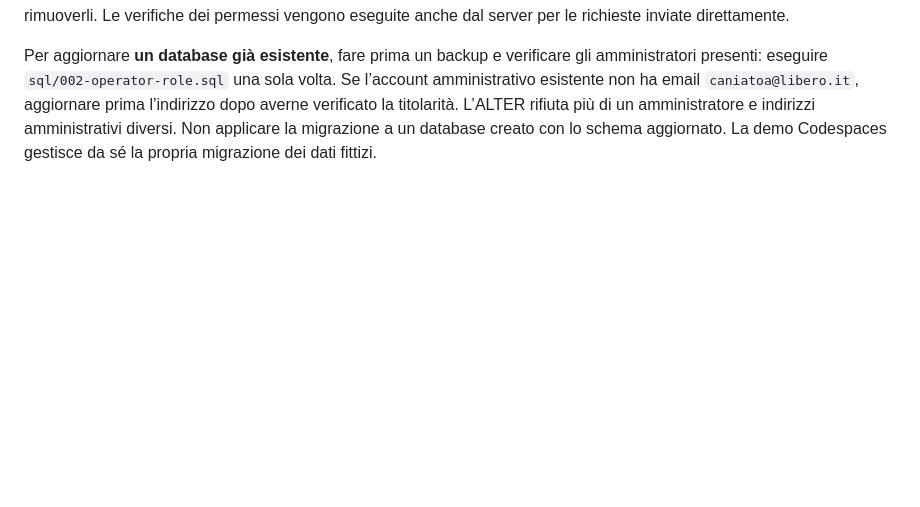
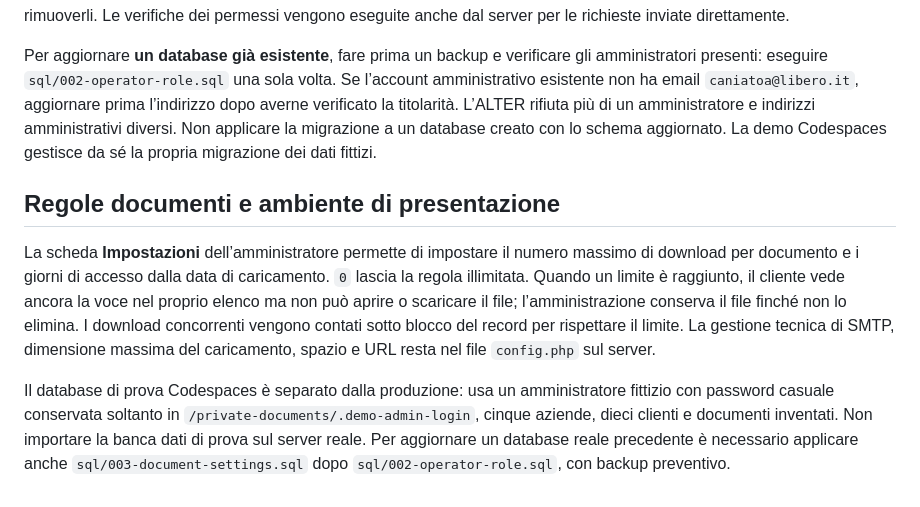
Before and after one commit to CAAutomazione/CAAutomazione.github.io, a Markdown page: portale-clienti/README.md, the part around the change. Drawn GitHub-style; blank space fills up the shorter version.

Commit message:
Aggiunge presentazione privata e regole documenti: portale-clienti/README.md

```diff
--- a/portale-clienti/README.md
+++ b/portale-clienti/README.md
@@ -53,3 +53,9 @@ Alla prima autenticazione viene richiesta la presa visione dell'informativa priv
 L’amministratore crea gli operatori nella scheda «Clienti e impianti» e può disattivarli, reimpostarne la password o rimuoverli. Le verifiche dei permessi vengono eseguite anche dal server per le richieste inviate direttamente.
 
 Per aggiornare **un database già esistente**, fare prima un backup e verificare gli amministratori presenti: eseguire `sql/002-operator-role.sql` una sola volta. Se l’account amministrativo esistente non ha email `caniatoa@libero.it`, aggiornare prima l’indirizzo dopo averne verificato la titolarità. L’ALTER rifiuta più di un amministratore e indirizzi amministrativi diversi. Non applicare la migrazione a un database creato con lo schema aggiornato. La demo Codespaces gestisce da sé la propria migrazione dei dati fittizi.
+
+## Regole documenti e ambiente di presentazione
+
+La scheda **Impostazioni** dell’amministratore permette di impostare il numero massimo di download per documento e i giorni di accesso dalla data di caricamento. `0` lascia la regola illimitata. Quando un limite è raggiunto, il cliente vede ancora la voce nel proprio elenco ma non può aprire o scaricare il file; l’amministrazione conserva il file finché non lo elimina. I download concorrenti vengono contati sotto blocco del record per rispettare il limite. La gestione tecnica di SMTP, dimensione massima del caricamento, spazio e URL resta nel file `config.php` sul server.
+
+Il database di prova Codespaces è separato dalla produzione: usa un amministratore fittizio con password casuale conservata soltanto in `/private-documents/.demo-admin-login`, cinque aziende, dieci clienti e documenti inventati. Non importare la banca dati di prova sul server reale. Per aggiornare un database reale precedente è necessario applicare anche `sql/003-document-settings.sql` dopo `sql/002-operator-role.sql`, con backup preventivo.
```
